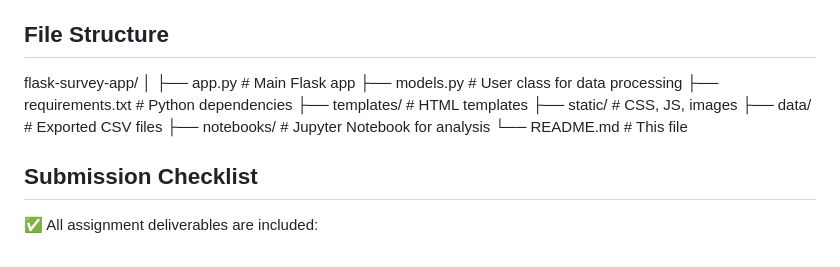
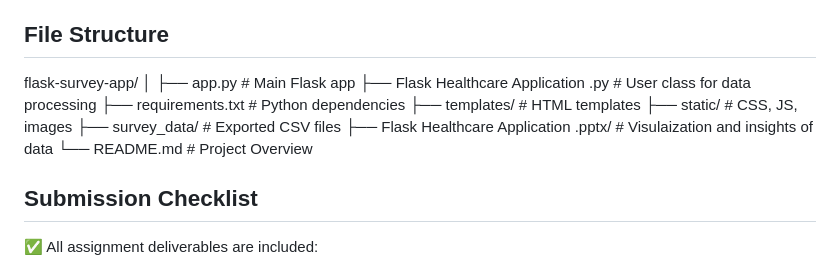
Before and after one commit to Nkem23/flask-survey-app, a Markdown page: README.md, the part around the change. Drawn GitHub-style.

```diff
--- a/README.md
+++ b/README.md
@@ -88,14 +88,14 @@ Steps:
  ## File Structure
 flask-survey-app/
 │
-├── app.py                # Main Flask app
-├── models.py             # User class for data processing
-├── requirements.txt      # Python dependencies
-├── templates/            # HTML templates
-├── static/               # CSS, JS, images
-├── data/                 # Exported CSV files
-├── notebooks/            # Jupyter Notebook for analysis
-└── README.md             # This file
+├── app.py                                 # Main Flask app
+├── Flask Healthcare Application .py       # User class for data processing
+├── requirements.txt                       # Python dependencies
+├── templates/                             # HTML templates
+├── static/                                # CSS, JS, images
+├── survey_data/                           # Exported CSV files
+├── Flask Healthcare Application .pptx/    # Visulaization and insights of data
+└── README.md                              # Project Overview
 
 ## Submission Checklist
 
```
